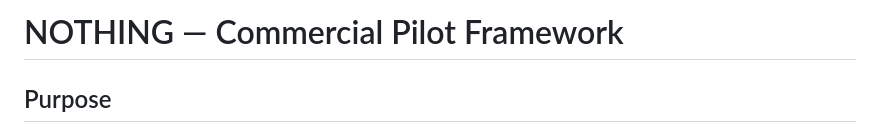
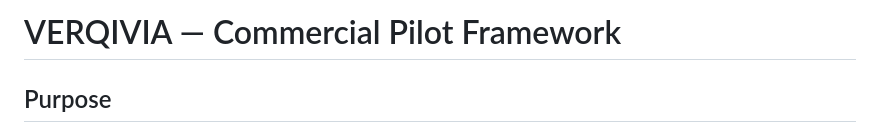
Before and after one commit to asnad68/NOTHING, a Markdown page: docs/COMMERCIAL-PILOT.md, the part around the change. GitHub-like rendering.

Commit message:
Continue VERQIVIA rebrand: docs/COMMERCIAL-PILOT.md

```diff
--- a/docs/COMMERCIAL-PILOT.md
+++ b/docs/COMMERCIAL-PILOT.md
@@ -1,4 +1,4 @@
-# NOTHING — Commercial Pilot Framework
+ # VERQIVIA — Commercial Pilot Framework
 
 ## Purpose
 
```
